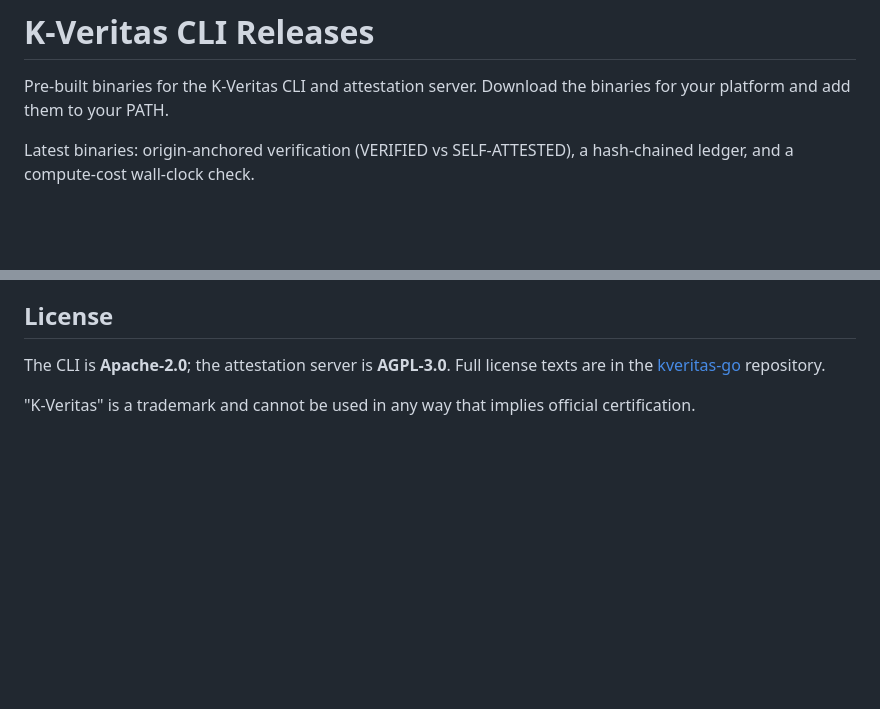
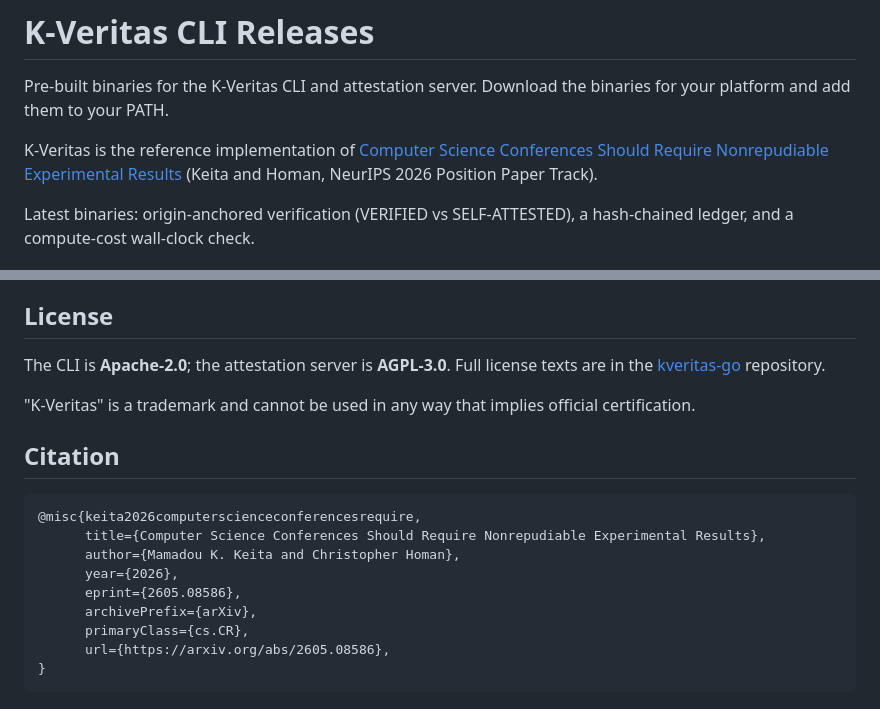
Before and after one commit to 27-GROUP/kveritas-releases, a Markdown page: README.md, 2 parts joined by grey strips. GitHub-like rendering; blank space fills up the shorter version.

Commit message:
corrections

````diff
--- a/README.md
+++ b/README.md
@@ -1,6 +1,8 @@
 # K-Veritas CLI Releases
 
 Pre-built binaries for the K-Veritas CLI and attestation server. Download the binaries for your platform and add them to your PATH.
+
+K-Veritas is the reference implementation of [Computer Science Conferences Should Require Nonrepudiable Experimental Results](https://arxiv.org/abs/2605.08586) (Keita and Homan, NeurIPS 2026 Position Paper Track).
 
 Latest binaries: origin-anchored verification (VERIFIED vs SELF-ATTESTED), a hash-chained ledger, and a compute-cost wall-clock check.
 
@@ -98,3 +100,17 @@ K-Veritas is a cryptographic verification protocol for computational experiments
 The CLI is **Apache-2.0**; the attestation server is **AGPL-3.0**. Full license texts are in the [kveritas-go](https://github.com/27-GROUP/kveritas-go) repository.
 
 "K-Veritas" is a trademark and cannot be used in any way that implies official certification.
+
+## Citation
+
+```bibtex
+@misc{keita2026computerscienceconferencesrequire,
+      title={Computer Science Conferences Should Require Nonrepudiable Experimental Results},
+      author={Mamadou K. Keita and Christopher Homan},
+      year={2026},
+      eprint={2605.08586},
+      archivePrefix={arXiv},
+      primaryClass={cs.CR},
+      url={https://arxiv.org/abs/2605.08586},
+}
+```
````
